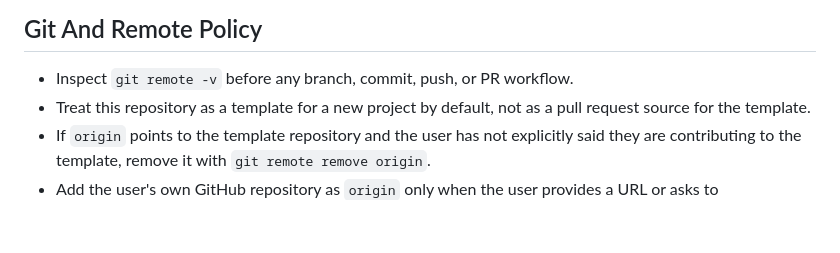
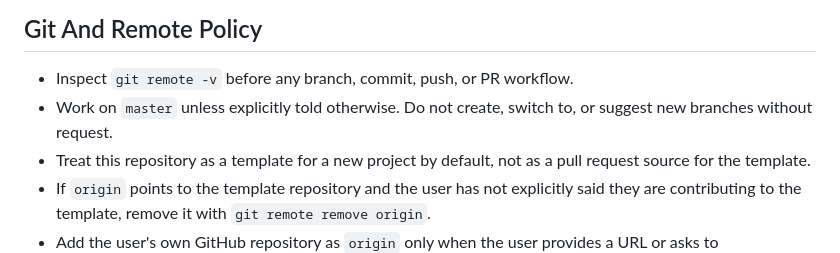
Before and after one commit to Karikatun/anomaly-detector, a Markdown page: AGENTS.md, the part around the change. Rendered like a GitHub page; blank space fills up the shorter version.

Commit message:
docs: clarify default branch workflow

```diff
--- a/AGENTS.md
+++ b/AGENTS.md
@@ -76,6 +76,7 @@ This block exists only for fresh installs from the template. If this repository
 ## Git And Remote Policy
 
 - Inspect `git remote -v` before any branch, commit, push, or PR workflow.
+- Work on `master` unless explicitly told otherwise. Do not create, switch to, or suggest new branches without request.
 - Treat this repository as a template for a new project by default, not as a pull request source for the template.
 - If `origin` points to the template repository and the user has not explicitly said they are contributing to the template, remove it with `git remote remove origin`.
 - Add the user's own GitHub repository as `origin` only when the user provides a URL or asks to create/publish the project.
```
Also changed, not shown: CLAUDE.md (+1 -0 lines).
